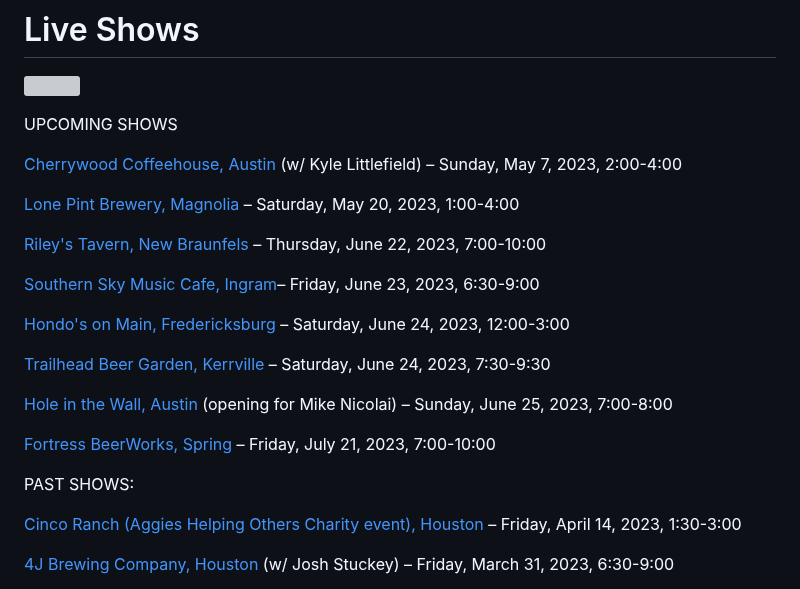
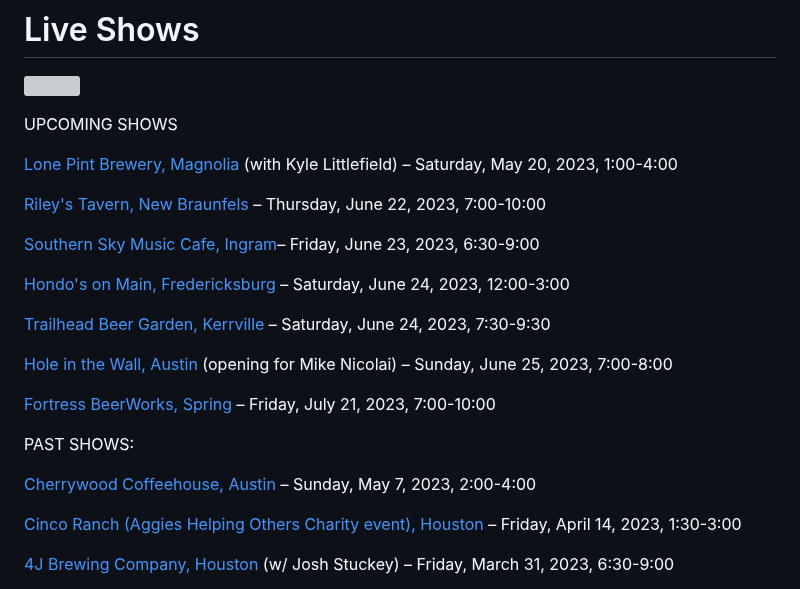
Before and after one commit to rosshudgins/krajicek, a Markdown page: _posts/content/live-shows.md, the part around the change. Drawn GitHub-style; grey boxes are pictures that could not be loaded.

Commit message:
Update Content “live-shows”

```diff
--- a/_posts/content/live-shows.md
+++ b/_posts/content/live-shows.md
@@ -9,9 +9,7 @@ date: 2021-07-24T22:46:32.154Z
 
 UPCOMING SHOWS
 
-[Cherrywood Coffeehouse, Austin](https://cherrywoodcoffeehouse.com/) (w/ Kyle Littlefield) – Sunday, May 7, 2023, 2:00-4:00
-
-[Lone Pint Brewery, Magnolia](https://lonepint.com/) – Saturday, May 20, 2023, 1:00-4:00
+[Lone Pint Brewery, Magnolia](https://lonepint.com/) (with Kyle Littlefield) – Saturday, May 20, 2023, 1:00-4:00
 
 [R﻿iley's Tavern, New Braunfels](https://www.rileystavern.com/) – Thursday, June 22, 2023, 7:00-10:00
 
@@ -26,6 +24,8 @@ UPCOMING SHOWS
 [Fortress BeerWorks, Spring](https://www.fortressbeerworks.com/) – Friday, July 21, 2023, 7:00-10:00
 
 PAST SHOWS:
+
+[Cherrywood Coffeehouse, Austin](https://cherrywoodcoffeehouse.com/) – Sunday, May 7, 2023, 2:00-4:00
 
 [Cinco Ranch (Aggies Helping Others Charity event), Houston](https://aggieshelpingothers.org/) – Friday, April 14, 2023, 1:30-3:00
 
```
